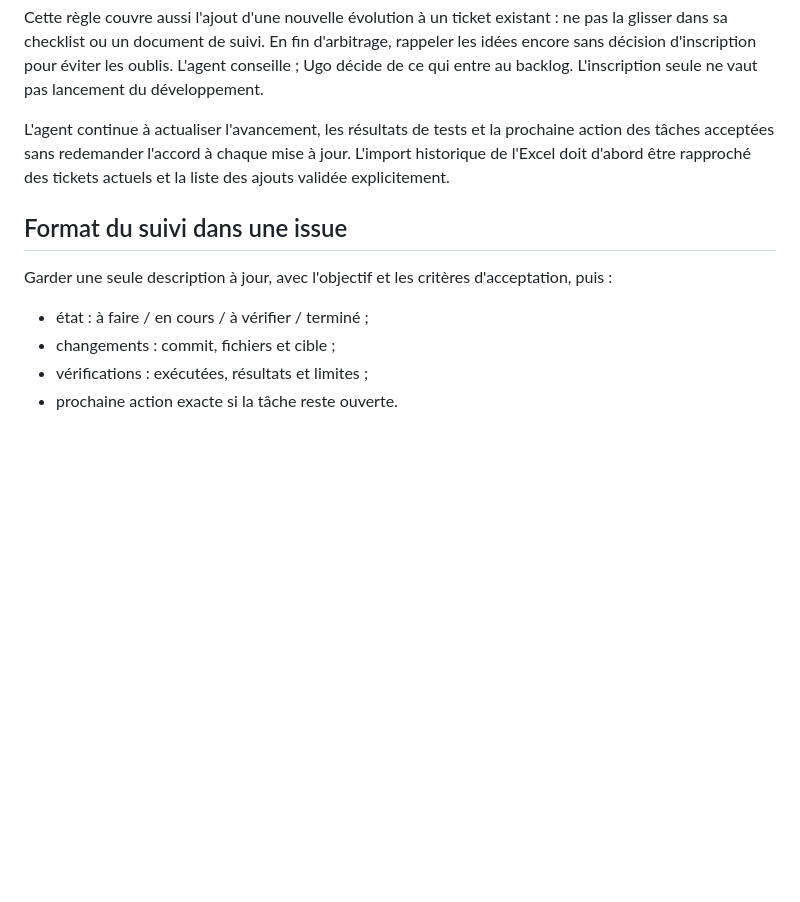
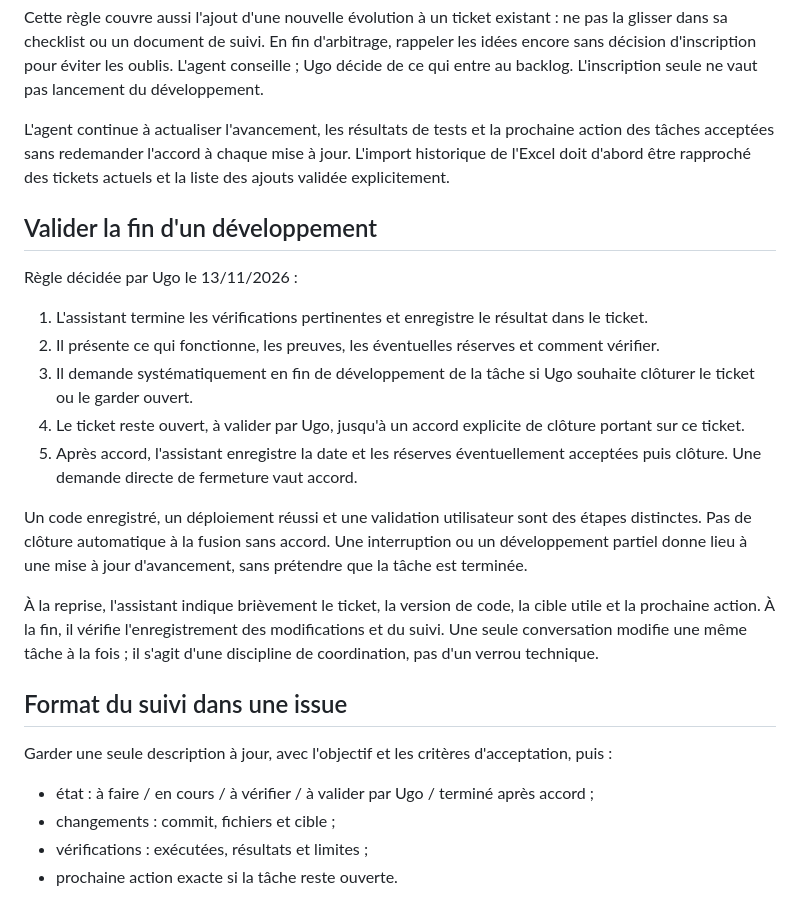
Before and after one commit to ugosansh6/ucoach-mobile, a Markdown page: UGEROD.md, the part around the change. Drawn GitHub-style; blank space fills up the shorter version.

```diff
--- a/UGEROD.md
+++ b/UGEROD.md
@@ -88,10 +88,24 @@ Cette règle couvre aussi l'ajout d'une nouvelle évolution à un ticket existan
 
 L'agent continue à actualiser l'avancement, les résultats de tests et la prochaine action des tâches acceptées sans redemander l'accord à chaque mise à jour. L'import historique de l'Excel doit d'abord être rapproché des tickets actuels et la liste des ajouts validée explicitement.
 
+## Valider la fin d'un développement
+
+Règle décidée par Ugo le 13/11/2026 :
+
+1. L'assistant termine les vérifications pertinentes et enregistre le résultat dans le ticket.
+2. Il présente ce qui fonctionne, les preuves, les éventuelles réserves et comment vérifier.
+3. Il demande systématiquement en fin de développement de la tâche si Ugo souhaite clôturer le ticket ou le garder ouvert.
+4. Le ticket reste ouvert, à valider par Ugo, jusqu'à un accord explicite de clôture portant sur ce ticket.
+5. Après accord, l'assistant enregistre la date et les réserves éventuellement acceptées puis clôture. Une demande directe de fermeture vaut accord.
+
+Un code enregistré, un déploiement réussi et une validation utilisateur sont des étapes distinctes. Pas de clôture automatique à la fusion sans accord. Une interruption ou un développement partiel donne lieu à une mise à jour d'avancement, sans prétendre que la tâche est terminée.
+
+À la reprise, l'assistant indique brièvement le ticket, la version de code, la cible utile et la prochaine action. À la fin, il vérifie l'enregistrement des modifications et du suivi. Une seule conversation modifie une même tâche à la fois ; il s'agit d'une discipline de coordination, pas d'un verrou technique.
+
 ## Format du suivi dans une issue
 
 Garder une seule description à jour, avec l'objectif et les critères d'acceptation, puis :
-- état : à faire / en cours / à vérifier / terminé ;
+- état : à faire / en cours / à vérifier / à valider par Ugo / terminé après accord ;
 - changements : commit, fichiers et cible ;
 - vérifications : exécutées, résultats et limites ;
 - prochaine action exacte si la tâche reste ouverte.
```
Also changed, not shown: AGENTS.md (+20 -2 lines).
